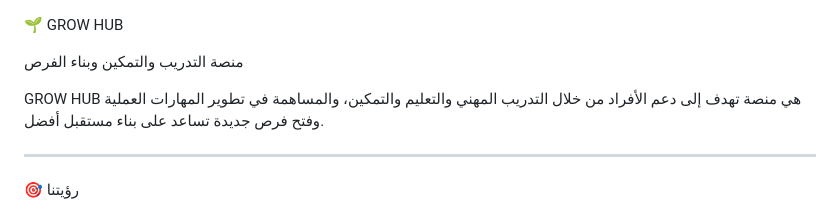
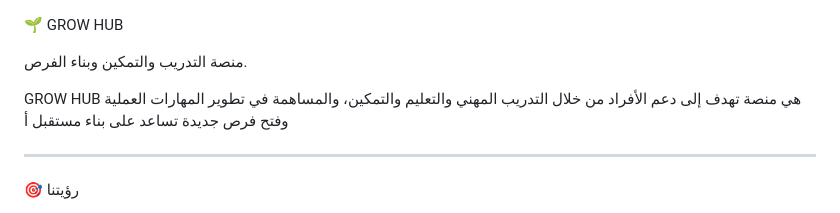
Before and after one commit to GROWHUBSY/GROW-HUB, a Markdown page: README.md, the part around the change. Rendered like a GitHub page.

```diff
--- a/README.md
+++ b/README.md
@@ -1,8 +1,8 @@
 🌱 GROW HUB
 
-منصة التدريب والتمكين وبناء الفرص
+منصة التدريب والتمكين وبناء الفرص.
 
-GROW HUB هي منصة تهدف إلى دعم الأفراد من خلال التدريب المهني والتعليم والتمكين، والمساهمة في تطوير المهارات العملية وفتح فرص جديدة تساعد على بناء مستقبل أفضل.
+GROW HUB هي منصة تهدف إلى دعم الأفراد من خلال التدريب المهني والتعليم والتمكين، والمساهمة في تطوير المهارات العملية وفتح فرص جديدة تساعد على بناء مستقبل أ
 
 ---
 
```
